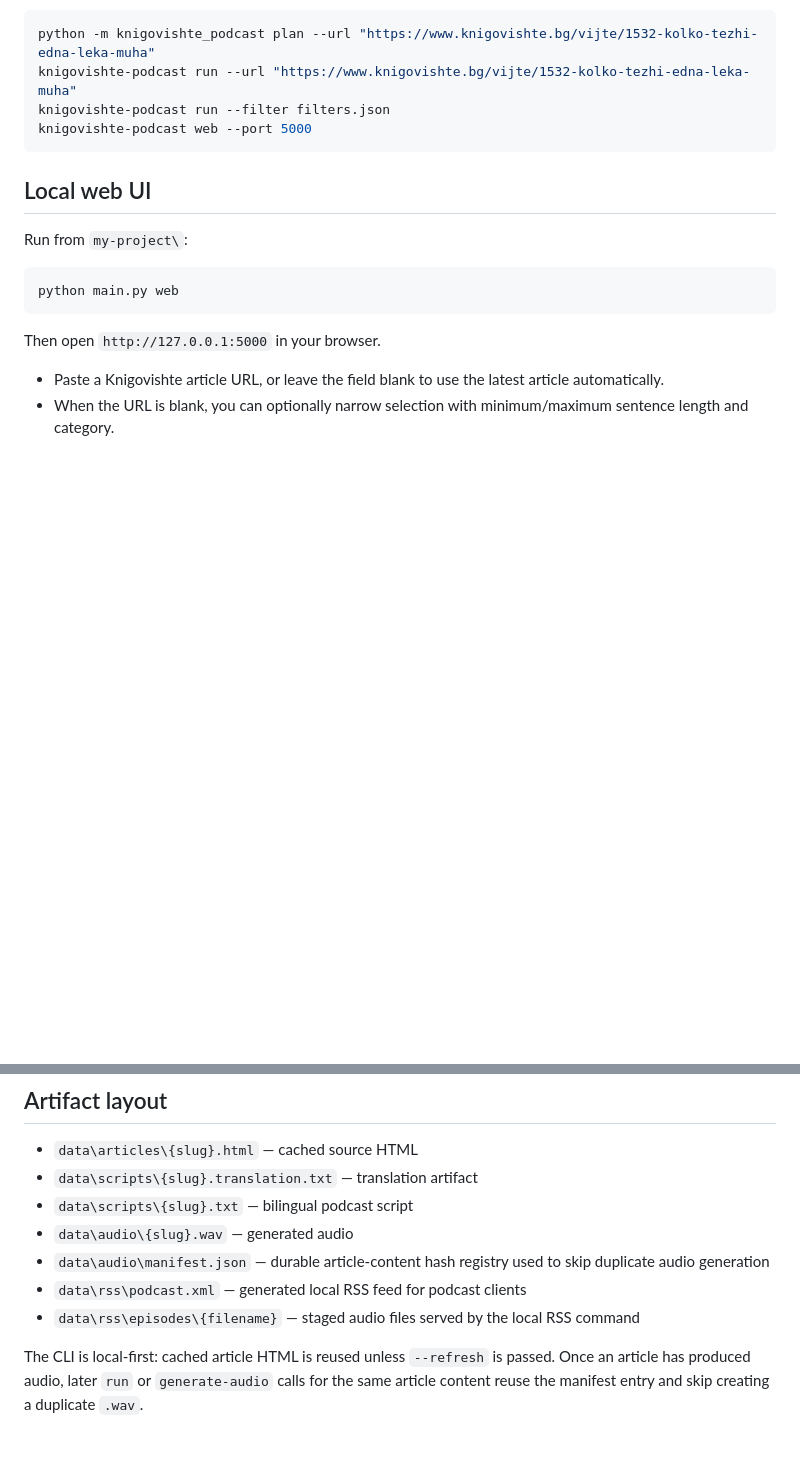
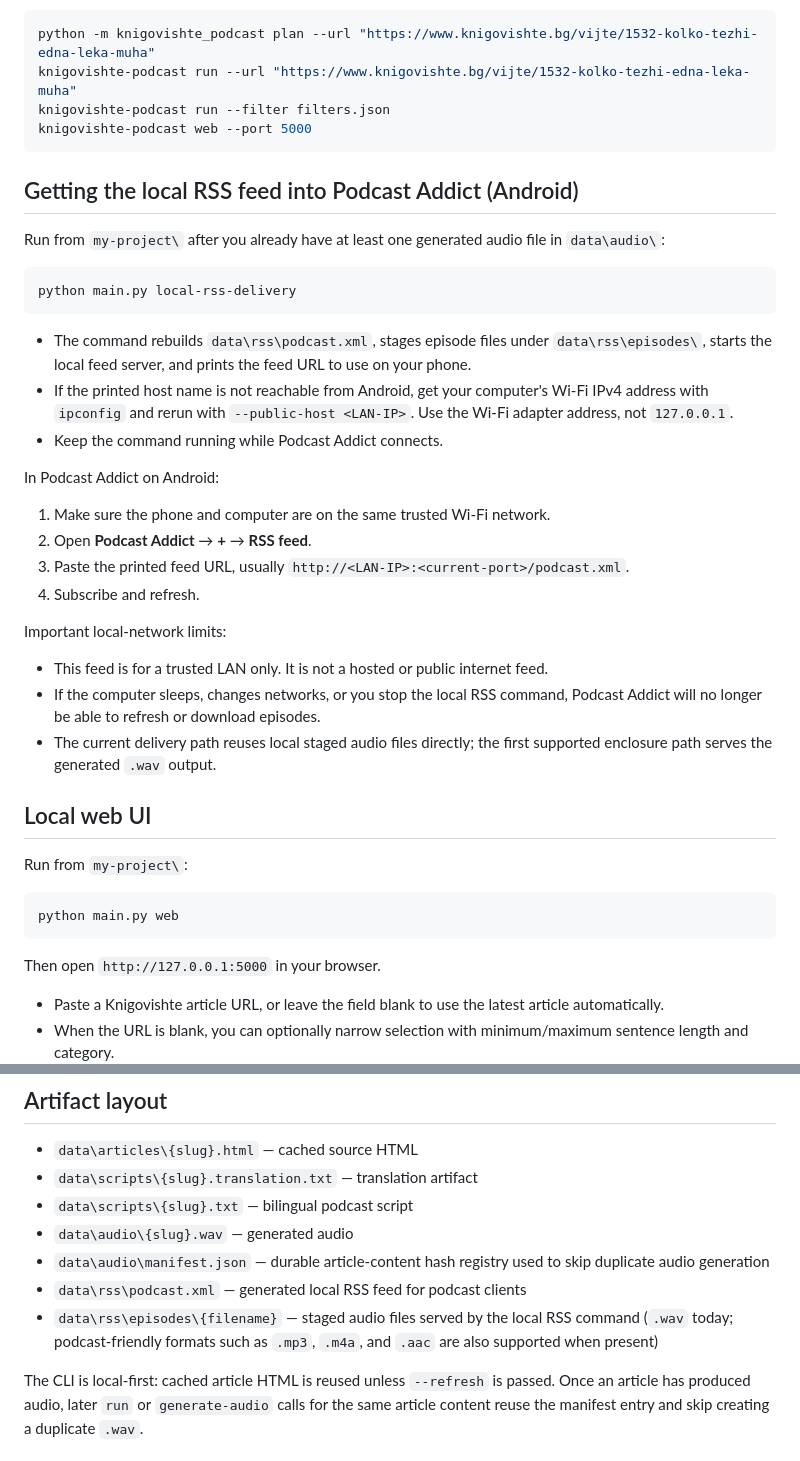
Before and after one commit to efrat21/bulgarian-english-podcast, a Markdown page: README.md, 2 parts joined by grey strips. Drawn GitHub-style; blank space fills up the shorter version.

Commit message:
Document local RSS Podcast Addict setup
Co-authored-by: Copilot <223556219+Copilot@users.noreply.github.com>

````diff
--- a/README.md
+++ b/README.md
@@ -143,6 +143,31 @@ knigovishte-podcast run --filter filters.json
 knigovishte-podcast web --port 5000
 ```
 
+## Getting the local RSS feed into Podcast Addict (Android)
+
+Run from `my-project\` after you already have at least one generated audio file in `data\audio\`:
+
+```powershell
+python main.py local-rss-delivery
+```
+
+- The command rebuilds `data\rss\podcast.xml`, stages episode files under `data\rss\episodes\`, starts the local feed server, and prints the feed URL to use on your phone.
+- If the printed host name is not reachable from Android, get your computer's Wi-Fi IPv4 address with `ipconfig` and rerun with `--public-host <LAN-IP>`. Use the Wi-Fi adapter address, not `127.0.0.1`.
+- Keep the command running while Podcast Addict connects.
+
+In Podcast Addict on Android:
+
+1. Make sure the phone and computer are on the same trusted Wi-Fi network.
+2. Open **Podcast Addict** → **+** → **RSS feed**.
+3. Paste the printed feed URL, usually `http://<LAN-IP>:<current-port>/podcast.xml`.
+4. Subscribe and refresh.
+
+Important local-network limits:
+
+- This feed is for a trusted LAN only. It is not a hosted or public internet feed.
+- If the computer sleeps, changes networks, or you stop the local RSS command, Podcast Addict will no longer be able to refresh or download episodes.
+- The current delivery path reuses local staged audio files directly; the first supported enclosure path serves the generated `.wav` output.
+
 ## Local web UI
 
 Run from `my-project\`:
@@ -179,7 +204,7 @@ GitHub Actions now runs the same lint, type-check, test, and package-build flow
 - `data\audio\{slug}.wav` — generated audio
 - `data\audio\manifest.json` — durable article-content hash registry used to skip duplicate audio generation
 - `data\rss\podcast.xml` — generated local RSS feed for podcast clients
-- `data\rss\episodes\{filename}` — staged audio files served by the local RSS command
+- `data\rss\episodes\{filename}` — staged audio files served by the local RSS command (`.wav` today; podcast-friendly formats such as `.mp3`, `.m4a`, and `.aac` are also supported when present)
 
 The CLI is local-first: cached article HTML is reused unless `--refresh` is passed. Once an article has produced audio, later `run` or `generate-audio` calls for the same article content reuse the manifest entry and skip creating a duplicate `.wav`.
 
````
